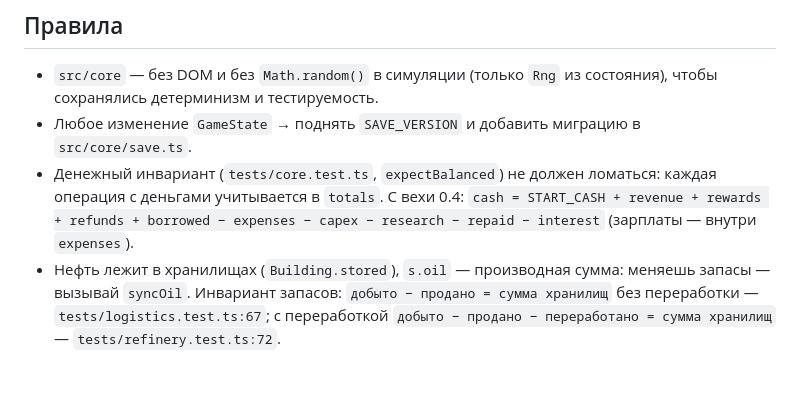
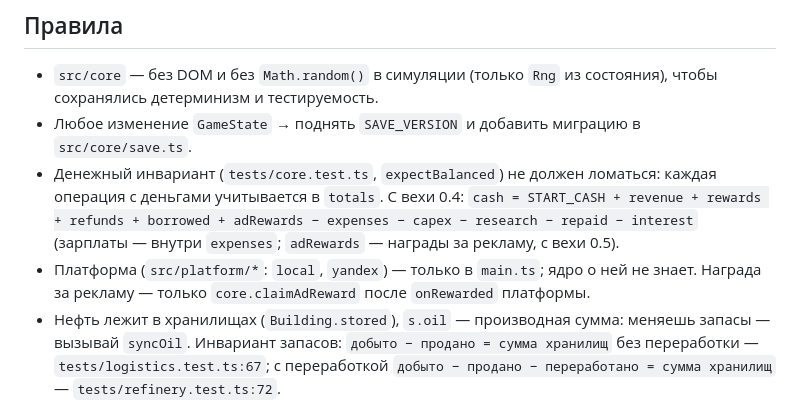
Before and after one commit to SoftwareSolutionsTandem/oil-tyccon_test1, a Markdown page: CLAUDE.md, the part around the change. Rendered like a GitHub page; blank space fills up the shorter version.

```diff
--- a/CLAUDE.md
+++ b/CLAUDE.md
@@ -10,7 +10,8 @@
 ## Правила
 - `src/core` — без DOM и без `Math.random()` в симуляции (только `Rng` из состояния), чтобы сохранялись детерминизм и тестируемость.
 - Любое изменение `GameState` → поднять `SAVE_VERSION` и добавить миграцию в `src/core/save.ts`.
-- Денежный инвариант (`tests/core.test.ts`, `expectBalanced`) не должен ломаться: каждая операция с деньгами учитывается в `totals`. С вехи 0.4: `cash = START_CASH + revenue + rewards + refunds + borrowed − expenses − capex − research − repaid − interest` (зарплаты — внутри `expenses`).
+- Денежный инвариант (`tests/core.test.ts`, `expectBalanced`) не должен ломаться: каждая операция с деньгами учитывается в `totals`. С вехи 0.4: `cash = START_CASH + revenue + rewards + refunds + borrowed + adRewards − expenses − capex − research − repaid − interest` (зарплаты — внутри `expenses`; `adRewards` — награды за рекламу, с вехи 0.5).
+- Платформа (`src/platform/*`: `local`, `yandex`) — только в `main.ts`; ядро о ней не знает. Награда за рекламу — только `core.claimAdReward` после `onRewarded` платформы.
 - Нефть лежит в хранилищах (`Building.stored`), `s.oil` — производная сумма: меняешь запасы — вызывай `syncOil`. Инвариант запасов: `добыто − продано = сумма хранилищ` без переработки — `tests/logistics.test.ts:67`; с переработкой `добыто − продано − переработано = сумма хранилищ` — `tests/refinery.test.ts:72`.
 - Логистика (`src/core/network.ts`) не должна зависеть от порядка зданий в массиве: решения — по состоянию, применение — одновременно. Забор (терминалы, НПЗ) и закачка (качалки) — клиенты одного `allocate`: трубы делятся пропорционально, без приоритета фазы.
 - Менеджеры и кредит работают внутри `tick` (офлайн тоже): решения менеджеров — на границах периода, долг по кредиту — замкнутая формула от времени.
```
Also changed, not shown: docs/ARCHITECTURE.md (+6 -0 lines), docs/DECISIONS.md (+6 -0 lines).
